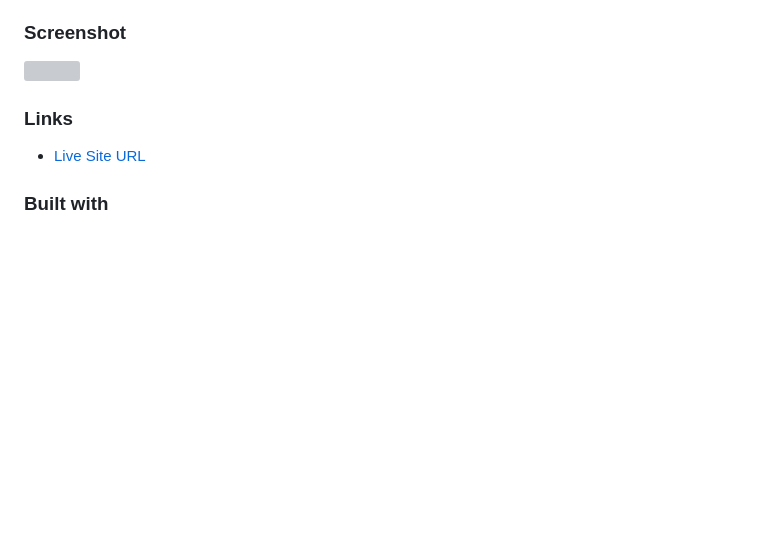
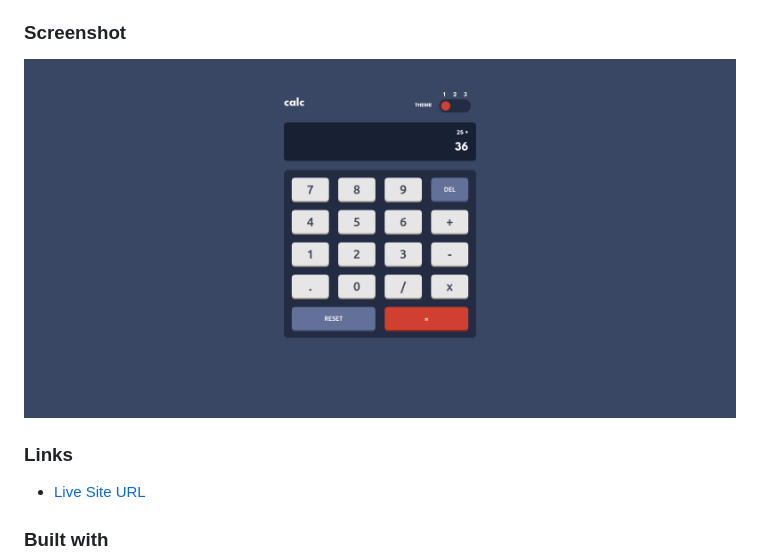
Before and after one commit to Martinica-Andrei/calculator-app, a Markdown page: README.md, the part around the change. GitHub-like rendering; pictures changed too: screenshot.png (added); blank space fills up the shorter version; grey boxes are pictures that could not be loaded.

Commit message:
add screenshot

```diff
--- a/README.md
+++ b/README.md
@@ -23,7 +23,7 @@ Users should be able to:
 
 ### Screenshot
 
-![](./screenshot.jpg)
+![](./screenshot.png)
 
 ### Links
 
```
